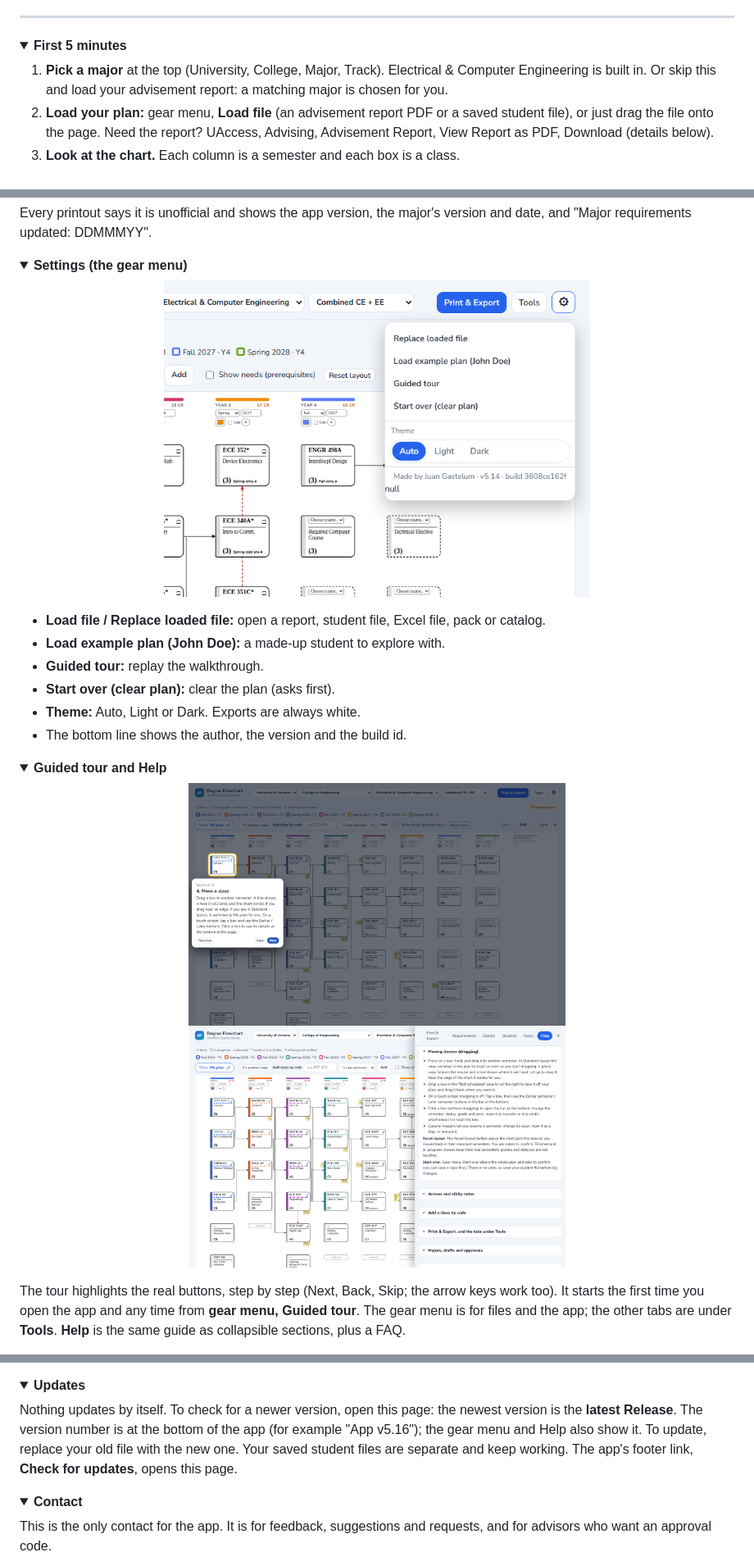
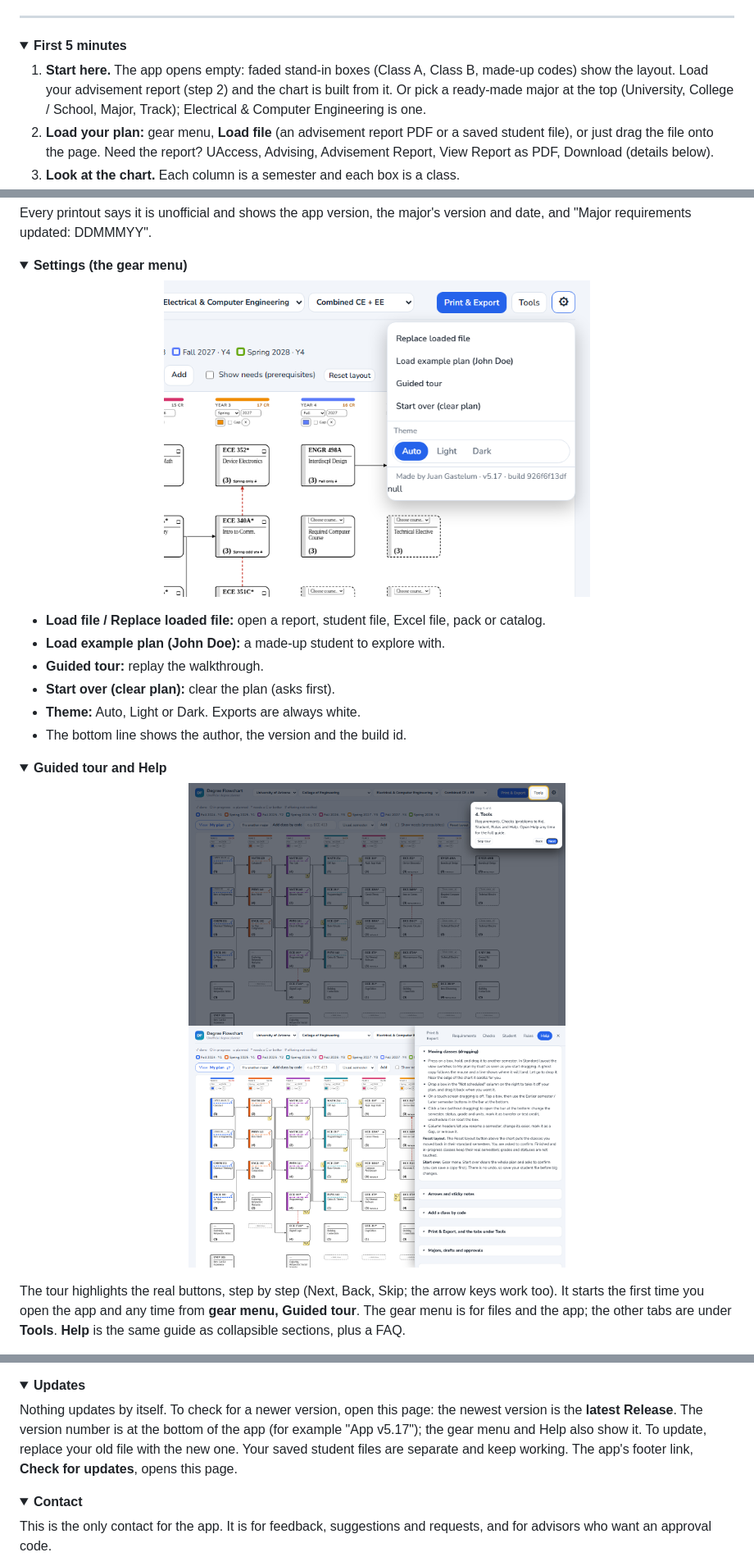
Before and after one commit to TheJuanGastelum/JGDegreePlanner, a Markdown page: README.md, 3 parts joined by grey strips. Shown at 82% size. Drawn GitHub-style; pictures changed too: docs/menu.png, docs/tour.png; folded sections open.

```diff
--- a/README.md
+++ b/README.md
@@ -22,7 +22,7 @@ Keep the file name exactly `JGDegreePlanner.html`. A copy with another name stil
 <details>
 <summary><b>First 5 minutes</b></summary>
 
-1. **Pick a major** at the top (University, College, Major, Track). Electrical & Computer Engineering is built in. Or skip this and load your advisement report: a matching major is chosen for you.
+1. **Start here.** The app opens empty: faded stand-in boxes (Class A, Class B, made-up codes) show the layout. Load your advisement report (step 2) and the chart is built from it. Or pick a ready-made major at the top (University, College / School, Major, Track); Electrical & Computer Engineering is one.
 2. **Load your plan:** gear menu, **Load file** (an advisement report PDF or a saved student file), or just drag the file onto the page. Need the report? UAccess, Advising, Advisement Report, View Report as PDF, Download (details below).
 3. **Look at the chart.** Each column is a semester and each box is a class.
 4. **Drag classes** to other semesters. Click a class to see its details and its prerequisite arrows.
@@ -273,7 +273,7 @@ The tour highlights the real buttons, step by step (Next, Back, Skip; the arrow
 <details>
 <summary><b>Updates</b></summary>
 
-Nothing updates by itself. To check for a newer version, open this page: the newest version is the **latest Release**. The version number is at the bottom of the app (for example "App v5.16"); the gear menu and Help also show it. To update, replace your old file with the new one. Your saved student files are separate and keep working. The app's footer link, **Check for updates**, opens this page.
+Nothing updates by itself. To check for a newer version, open this page: the newest version is the **latest Release**. The version number is at the bottom of the app (for example "App v5.17"); the gear menu and Help also show it. To update, replace your old file with the new one. Your saved student files are separate and keep working. The app's footer link, **Check for updates**, opens this page.
 </details>
 
 <details>
```
Also changed, not shown: docs/drag.png, docs/printout-bw.png, docs/printout.png, docs/student.png, 2 other files.
